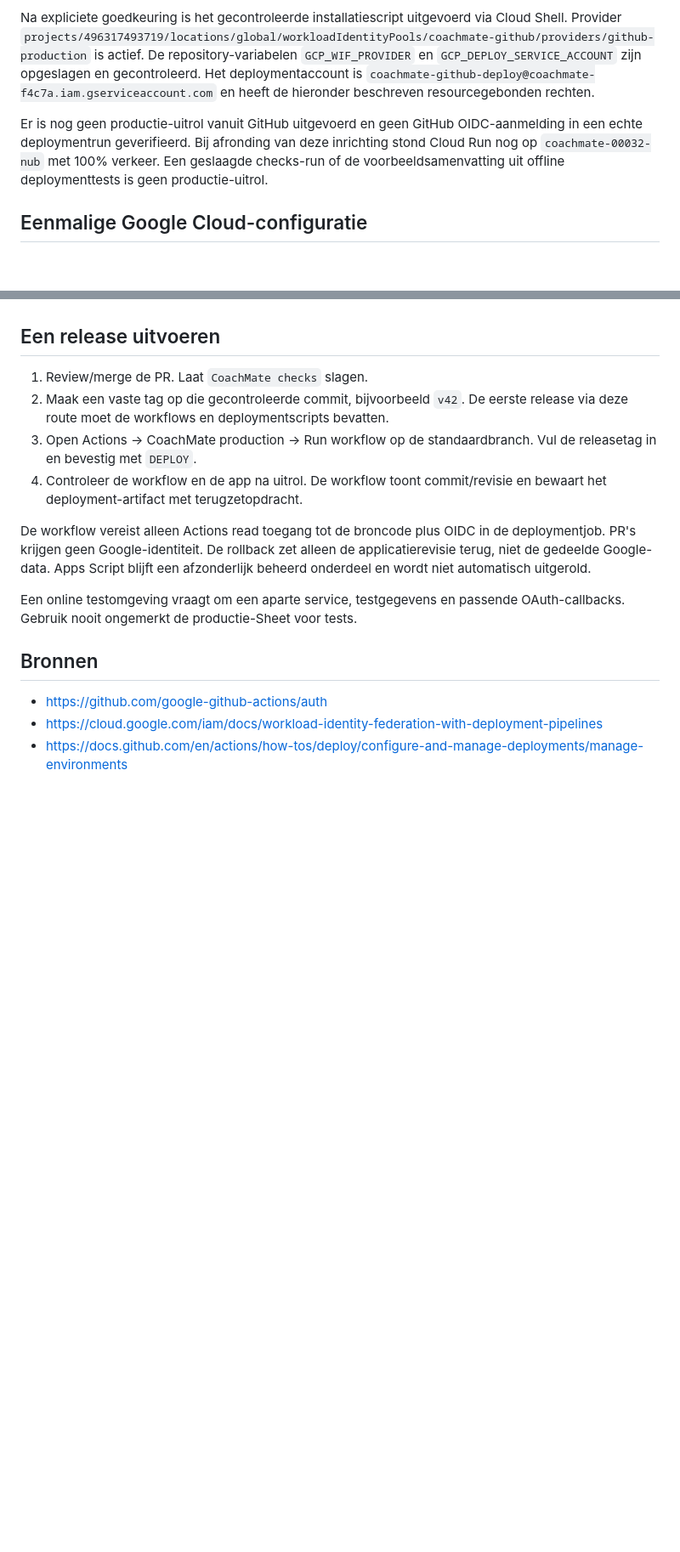
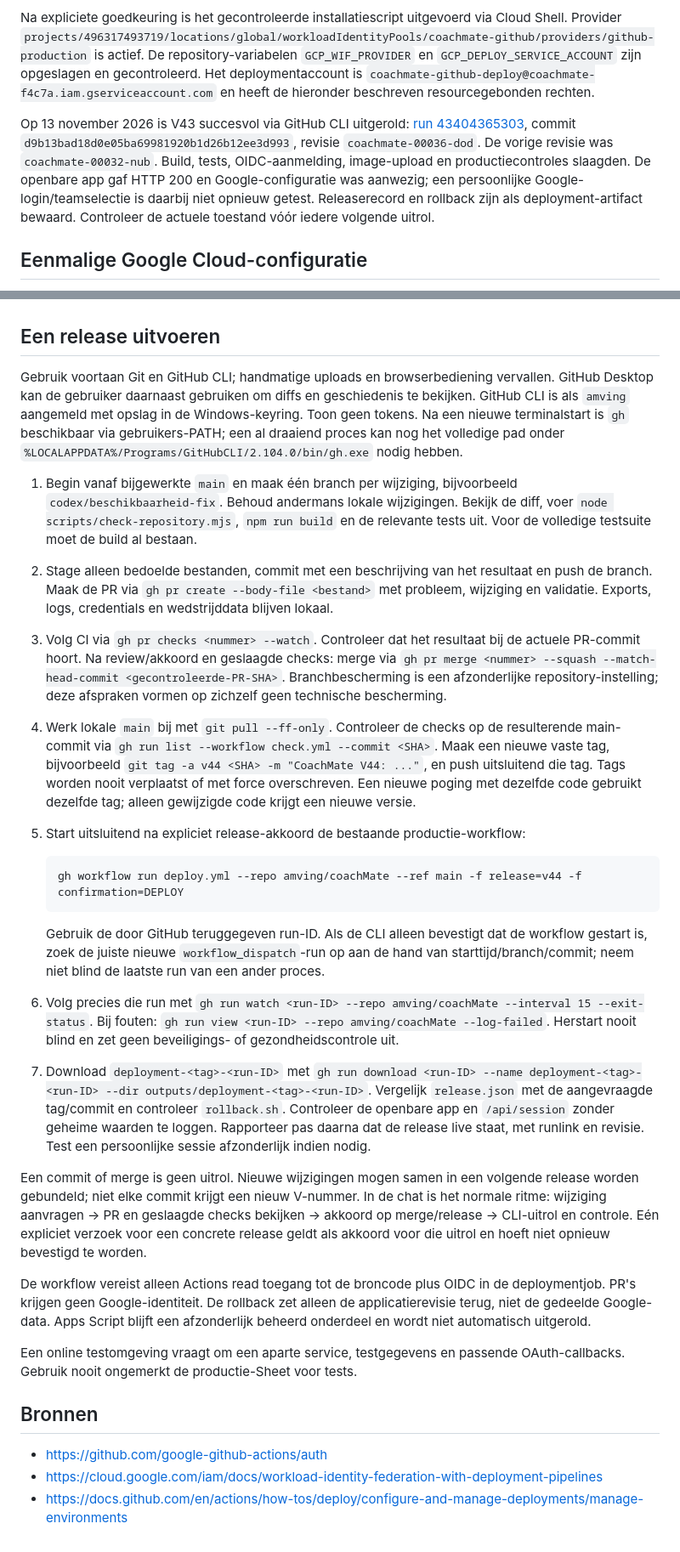
Before and after one commit to amving/coachMate, a Markdown page: docs/github-deployment.md, 2 parts joined by grey strips. Shown at 85% size. Drawn GitHub-style; blank space fills up the shorter version.

Commit message:
Document CLI-only change and release workflow

````diff
--- a/docs/github-deployment.md
+++ b/docs/github-deployment.md
@@ -15,7 +15,7 @@ De bestaande repository is `amving/coachMate`, standaardbranch `main`, repositor
 
 Na expliciete goedkeuring is het gecontroleerde installatiescript uitgevoerd via Cloud Shell. Provider `projects/496317493719/locations/global/workloadIdentityPools/coachmate-github/providers/github-production` is actief. De repository-variabelen `GCP_WIF_PROVIDER` en `GCP_DEPLOY_SERVICE_ACCOUNT` zijn opgeslagen en gecontroleerd. Het deploymentaccount is `coachmate-github-deploy@coachmate-f4c7a.iam.gserviceaccount.com` en heeft de hieronder beschreven resourcegebonden rechten.
 
-Er is nog geen productie-uitrol vanuit GitHub uitgevoerd en geen GitHub OIDC-aanmelding in een echte deploymentrun geverifieerd. Bij afronding van deze inrichting stond Cloud Run nog op `coachmate-00032-nub` met 100% verkeer. Een geslaagde checks-run of de voorbeeldsamenvatting uit offline deploymenttests is geen productie-uitrol.
+Op 13 november 2026 is V43 succesvol via GitHub CLI uitgerold: [run 43404365303](https://github.com/amving/coachMate/actions/runs/43404365303), commit `d9b13bad18d0e05ba69981920b1d26b12ee3d993`, revisie `coachmate-00036-dod`. De vorige revisie was `coachmate-00032-nub`. Build, tests, OIDC-aanmelding, image-upload en productiecontroles slaagden. De openbare app gaf HTTP 200 en Google-configuratie was aanwezig; een persoonlijke Google-login/teamselectie is daarbij niet opnieuw getest. Releaserecord en rollback zijn als deployment-artifact bewaard. Controleer de actuele toestand vóór iedere volgende uitrol.
 
 ## Eenmalige Google Cloud-configuratie
 
@@ -34,10 +34,23 @@ Er wordt niet automatisch een GitHub environment aangemaakt. Vereiste reviewers
 
 ## Een release uitvoeren
 
-1. Review/merge de PR. Laat `CoachMate checks` slagen.
-2. Maak een vaste tag op die gecontroleerde commit, bijvoorbeeld `v42`. De eerste release via deze route moet de workflows en deploymentscripts bevatten.
-3. Open Actions → CoachMate production → Run workflow op de standaardbranch. Vul de releasetag in en bevestig met `DEPLOY`.
-4. Controleer de workflow en de app na uitrol. De workflow toont commit/revisie en bewaart het deployment-artifact met terugzetopdracht.
+Gebruik voortaan Git en GitHub CLI; handmatige uploads en browserbediening vervallen. GitHub Desktop kan de gebruiker daarnaast gebruiken om diffs en geschiedenis te bekijken. GitHub CLI is als `amving` aangemeld met opslag in de Windows-keyring. Toon geen tokens. Na een nieuwe terminalstart is `gh` beschikbaar via gebruikers-PATH; een al draaiend proces kan nog het volledige pad onder `%LOCALAPPDATA%/Programs/GitHubCLI/2.104.0/bin/gh.exe` nodig hebben.
+
+1. Begin vanaf bijgewerkte `main` en maak één branch per wijziging, bijvoorbeeld `codex/beschikbaarheid-fix`. Behoud andermans lokale wijzigingen. Bekijk de diff, voer `node scripts/check-repository.mjs`, `npm run build` en de relevante tests uit. Voor de volledige testsuite moet de build al bestaan.
+2. Stage alleen bedoelde bestanden, commit met een beschrijving van het resultaat en push de branch. Maak de PR via `gh pr create --body-file <bestand>` met probleem, wijziging en validatie. Exports, logs, credentials en wedstrijddata blijven lokaal.
+3. Volg CI via `gh pr checks <nummer> --watch`. Controleer dat het resultaat bij de actuele PR-commit hoort. Na review/akkoord en geslaagde checks: merge via `gh pr merge <nummer> --squash --match-head-commit <gecontroleerde-PR-SHA>`. Branchbescherming is een afzonderlijke repository-instelling; deze afspraken vormen op zichzelf geen technische bescherming.
+4. Werk lokale `main` bij met `git pull --ff-only`. Controleer de checks op de resulterende main-commit via `gh run list --workflow check.yml --commit <SHA>`. Maak een nieuwe vaste tag, bijvoorbeeld `git tag -a v44 <SHA> -m "CoachMate V44: ..."`, en push uitsluitend die tag. Tags worden nooit verplaatst of met force overschreven. Een nieuwe poging met dezelfde code gebruikt dezelfde tag; alleen gewijzigde code krijgt een nieuwe versie.
+5. Start uitsluitend na expliciet release-akkoord de bestaande productie-workflow:
+
+   ```sh
+   gh workflow run deploy.yml --repo amving/coachMate --ref main -f release=v44 -f confirmation=DEPLOY
+   ```
+
+   Gebruik de door GitHub teruggegeven run-ID. Als de CLI alleen bevestigt dat de workflow gestart is, zoek de juiste nieuwe `workflow_dispatch`-run op aan de hand van starttijd/branch/commit; neem niet blind de laatste run van een ander proces.
+6. Volg precies die run met `gh run watch <run-ID> --repo amving/coachMate --interval 15 --exit-status`. Bij fouten: `gh run view <run-ID> --repo amving/coachMate --log-failed`. Herstart nooit blind en zet geen beveiligings- of gezondheidscontrole uit.
+7. Download `deployment-<tag>-<run-ID>` met `gh run download <run-ID> --name deployment-<tag>-<run-ID> --dir outputs/deployment-<tag>-<run-ID>`. Vergelijk `release.json` met de aangevraagde tag/commit en controleer `rollback.sh`. Controleer de openbare app en `/api/session` zonder geheime waarden te loggen. Rapporteer pas daarna dat de release live staat, met runlink en revisie. Test een persoonlijke sessie afzonderlijk indien nodig.
+
+Een commit of merge is geen uitrol. Nieuwe wijzigingen mogen samen in een volgende release worden gebundeld; niet elke commit krijgt een nieuw V-nummer. In de chat is het normale ritme: wijziging aanvragen → PR en geslaagde checks bekijken → akkoord op merge/release → CLI-uitrol en controle. Eén expliciet verzoek voor een concrete release geldt als akkoord voor die uitrol en hoeft niet opnieuw bevestigd te worden.
 
 De workflow vereist alleen Actions read toegang tot de broncode plus OIDC in de deploymentjob. PR's krijgen geen Google-identiteit. De rollback zet alleen de applicatierevisie terug, niet de gedeelde Google-data. Apps Script blijft een afzonderlijk beheerd onderdeel en wordt niet automatisch uitgerold.
 
````
Also changed, not shown: AGENTS.md (+2 -0 lines).
